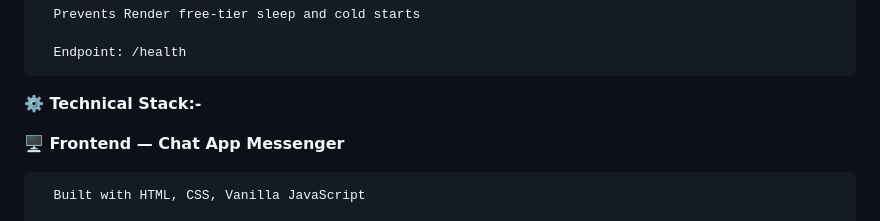
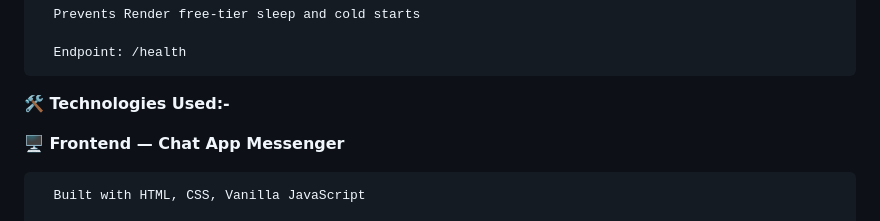
Before and after one commit to Ala111205/Chat-App, a Markdown page: README.md, the part around the change. GitHub-like rendering.

```diff
--- a/README.md
+++ b/README.md
@@ -81,7 +81,7 @@
 
       Endpoint: /health
 
-**⚙️ Technical Stack:-**
+**🛠️ Technologies Used:-**
 
 **🖥️ Frontend — Chat App Messenger**
 
```
